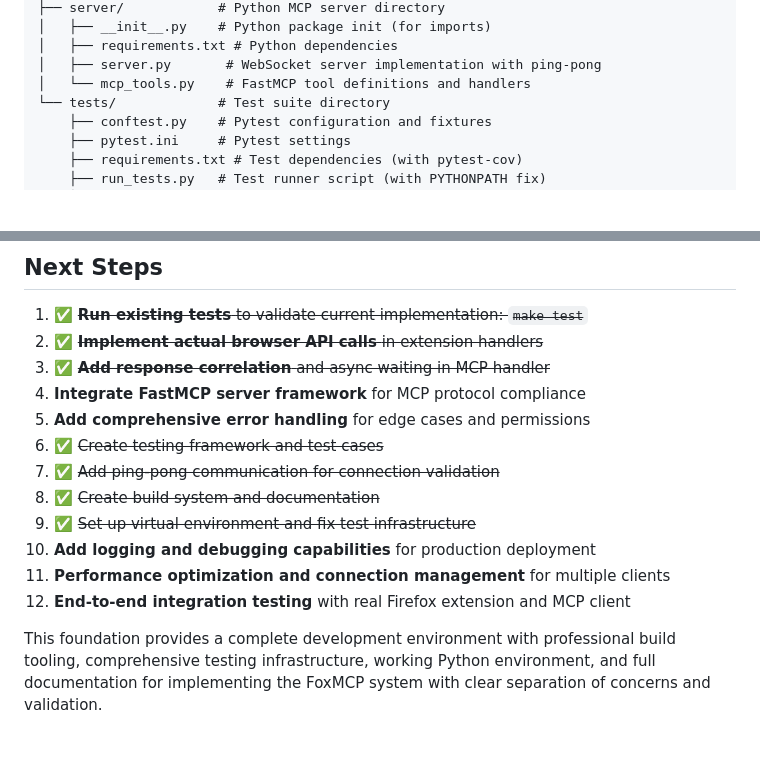
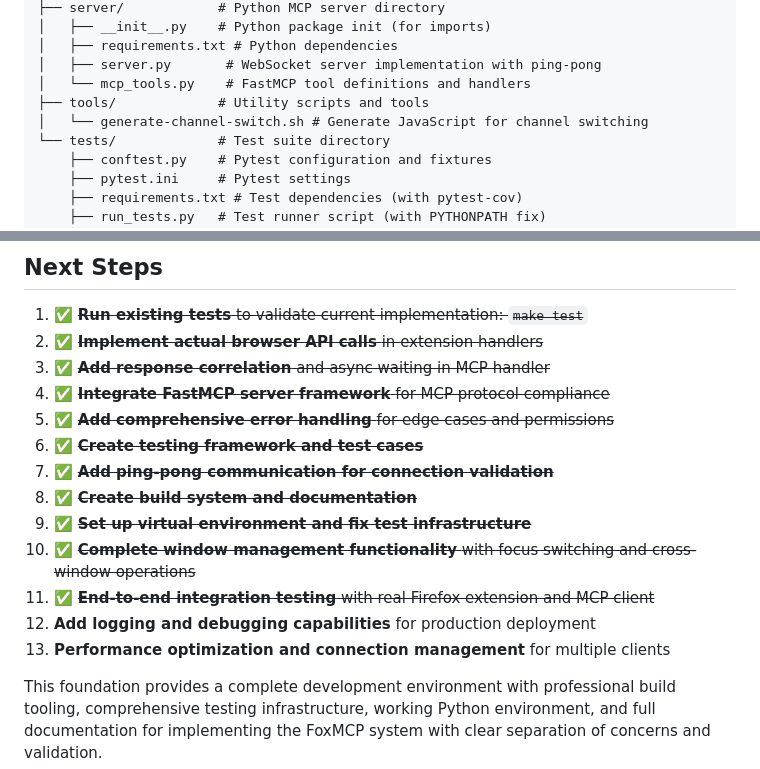
Before and after one commit to ThinkerYzu/foxmcp, a Markdown page: files.md, 2 parts joined by grey strips. Rendered like a GitHub page; blank space fills up the shorter version.

Commit message:
Update documentation to reflect window management and recent improvements
- Update README.md: Add window_id parameter to tabs_create function signature
- Update PLAN.md: Include window management in completed features and update test statistics to 130+ tests
- Update files.md: Add tools directory and completed window management implementation
- Mark window management, cross-window tab creation, and focus switching as fully implemented
- Update test counts to reflect current comprehensive test suite
- Mark FastMCP integration and end-to-end testing as completed in Next Steps

```diff
--- a/files.md
+++ b/files.md
@@ -26,6 +26,8 @@ foxmcp/
 │   ├── requirements.txt # Python dependencies
 │   ├── server.py       # WebSocket server implementation with ping-pong
 │   └── mcp_tools.py    # FastMCP tool definitions and handlers
+├── tools/             # Utility scripts and tools
+│   └── generate-channel-switch.sh # Generate JavaScript for channel switching
 └── tests/             # Test suite directory
     ├── conftest.py    # Pytest configuration and fixtures
     ├── pytest.ini     # Pytest settings
@@ -351,14 +353,15 @@ foxmcp/
 1. ✅ ~~**Run existing tests** to validate current implementation: `make test`~~
 2. ✅ ~~**Implement actual browser API calls** in extension handlers~~
 3. ✅ ~~**Add response correlation** and async waiting in MCP handler~~
-4. **Integrate FastMCP server framework** for MCP protocol compliance
-5. **Add comprehensive error handling** for edge cases and permissions
-6. ✅ ~~Create testing framework and test cases~~
-7. ✅ ~~Add ping-pong communication for connection validation~~
-8. ✅ ~~Create build system and documentation~~
-9. ✅ ~~Set up virtual environment and fix test infrastructure~~
-10. **Add logging and debugging capabilities** for production deployment
-11. **Performance optimization and connection management** for multiple clients
-12. **End-to-end integration testing** with real Firefox extension and MCP client
+4. ✅ ~~**Integrate FastMCP server framework** for MCP protocol compliance~~
+5. ✅ ~~**Add comprehensive error handling** for edge cases and permissions~~
+6. ✅ ~~**Create testing framework and test cases**~~
+7. ✅ ~~**Add ping-pong communication for connection validation**~~
+8. ✅ ~~**Create build system and documentation**~~
+9. ✅ ~~**Set up virtual environment and fix test infrastructure**~~
+10. ✅ ~~**Complete window management functionality** with focus switching and cross-window operations~~
+11. ✅ ~~**End-to-end integration testing** with real Firefox extension and MCP client~~
+12. **Add logging and debugging capabilities** for production deployment
+13. **Performance optimization and connection management** for multiple clients
 
 This foundation provides a complete development environment with professional build tooling, comprehensive testing infrastructure, working Python environment, and full documentation for implementing the FoxMCP system with clear separation of concerns and validation.
```
Also changed, not shown: PLAN.md (+4 -3 lines), README.md (+1 -1 lines).
